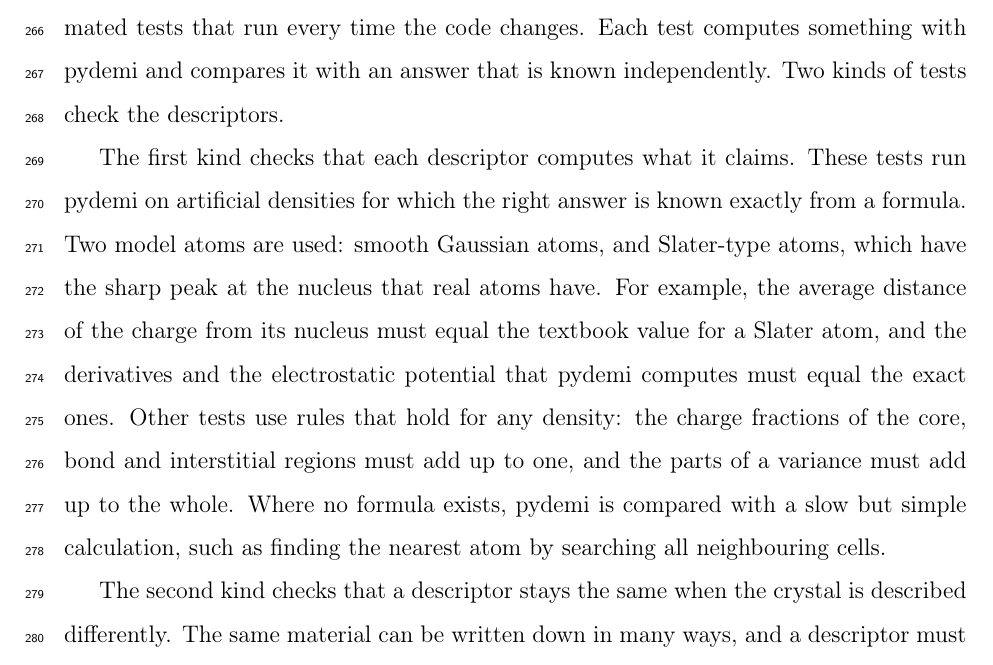
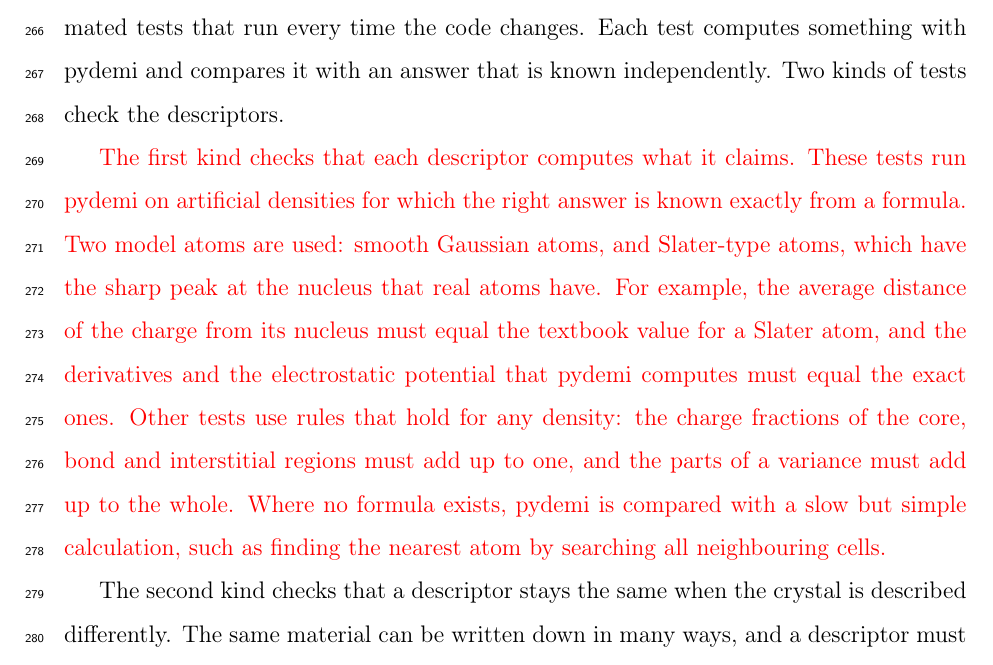
Before and after one commit to shubhamkmaurya03/pydemi-paper, a LaTeX paper (main.tex): part of page 13 of 31, cut so that both start at the same text. Compiled offline with pdfLaTeX.

Commit message:
Mark the first-kind tests paragraph in red
Co-Authored-By: Claude Opus 5.5 <noreply@anthropic.com>

```diff
--- a/main.tex
+++ b/main.tex
@@ -504,7 +504,7 @@ automated tests that run every time the code changes. Each test computes
 something with pydemi and compares it with an answer that is known
 independently. Two kinds of tests check the descriptors.
 
-The first kind checks that each descriptor computes what it claims. These tests
+{\color{red}The first kind checks that each descriptor computes what it claims. These tests
 run pydemi on artificial densities for which the right answer is known exactly from a
 formula. Two model atoms are used: smooth Gaussian atoms, and Slater-type atoms, which
 have the sharp peak at the nucleus that real atoms have. For example, the
@@ -514,7 +514,7 @@ pydemi computes must equal the exact ones. Other tests use rules that hold for
 any density: the charge fractions of the core, bond and interstitial regions
 must add up to one, and the parts of a variance must add up to the whole.
 Where no formula exists, pydemi is compared with a slow but simple calculation,
-such as finding the nearest atom by searching all neighbouring cells.
+such as finding the nearest atom by searching all neighbouring cells.}
 
 The second kind checks that a descriptor stays the same when the crystal is
 described differently. The same material can be written down in many ways, and
```
